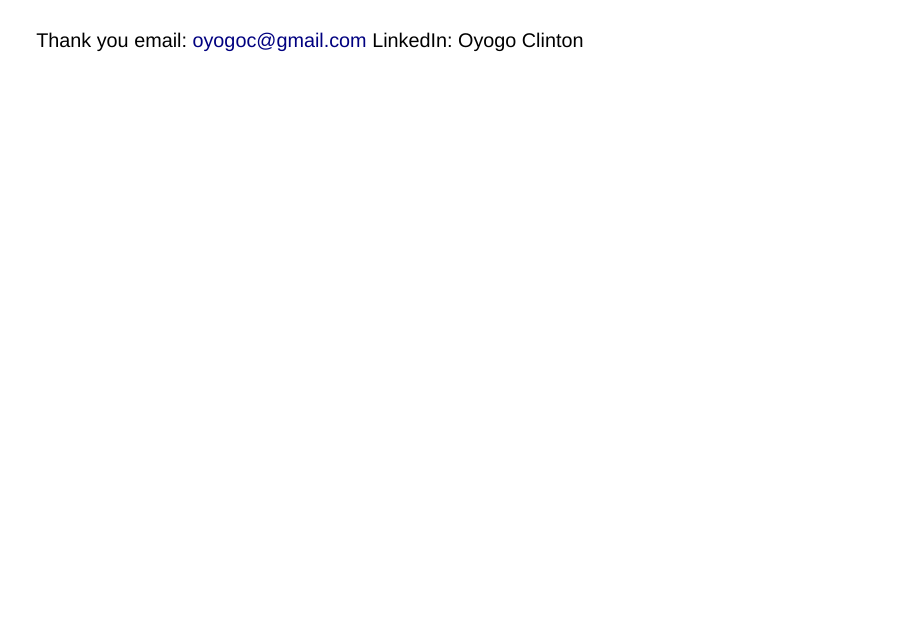
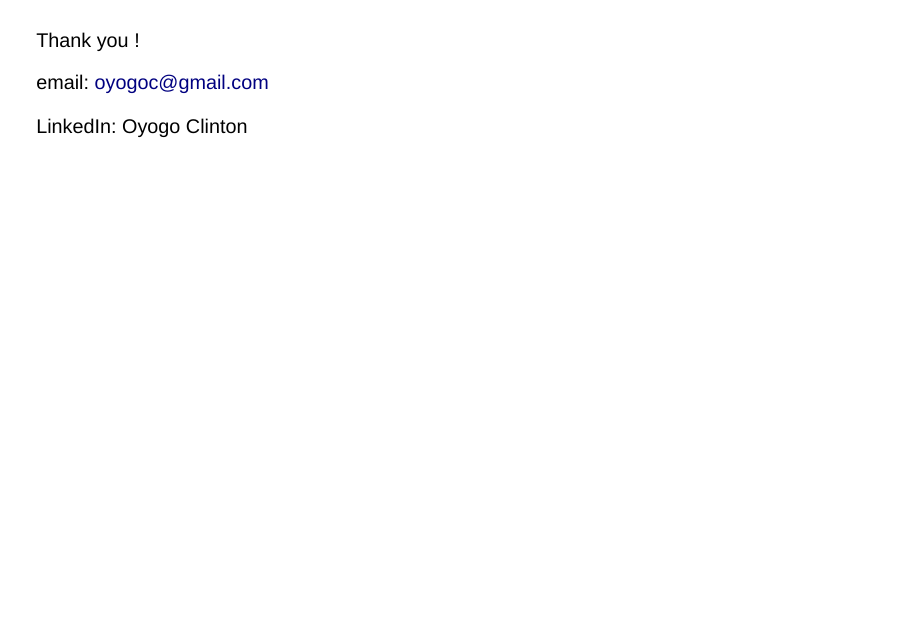
Before and after one commit to oyogo/PyDataGlobal_2025, a Quarto document (PyDataGlobal25.qmd): page 22 of 22. Rendered offline with R 4.5, knitr and Pandoc in place of Quarto, with nearby package versions; drawn as Slidy slides in place of the format the file asks for.

Commit message:
readme slight modification

```diff
--- a/PyDataGlobal25.qmd
+++ b/PyDataGlobal25.qmd
@@ -332,7 +332,11 @@ GDAL Virtual Format (VRT) - VRT Tutorial: https://gdal.org/drivers/raster/vrt.ht
 
 ##
 ::: {.center-xy}
-Thank you
+
+Thank you !
+
 email: oyogoc@gmail.com
+
 LinkedIn: Oyogo Clinton
+
 :::
```
Also changed, not shown: README.md.
